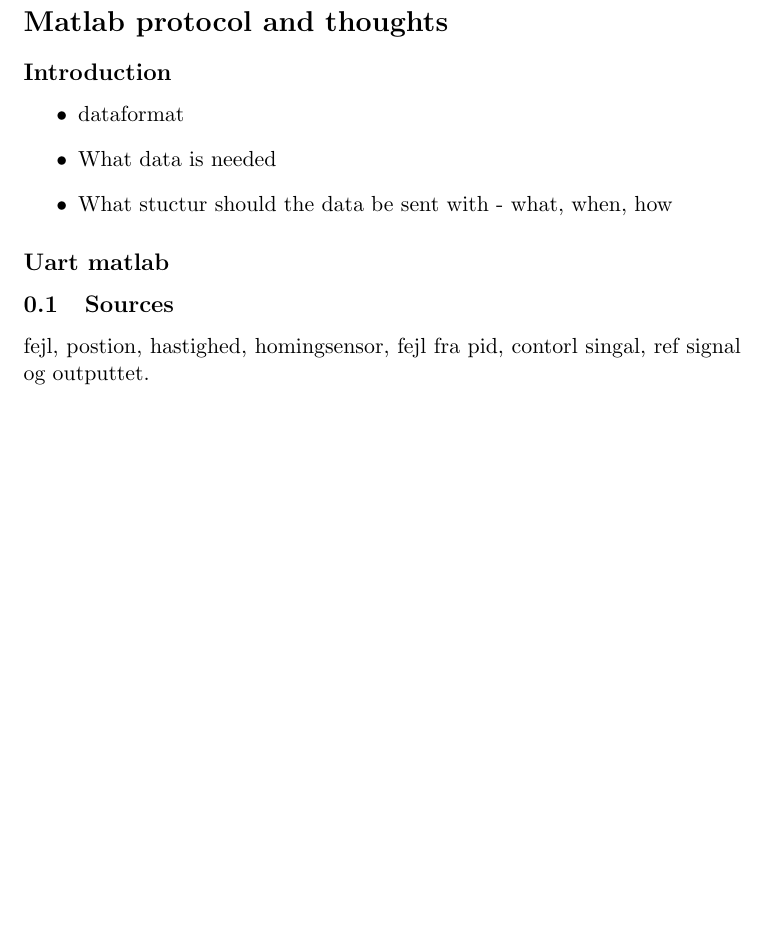
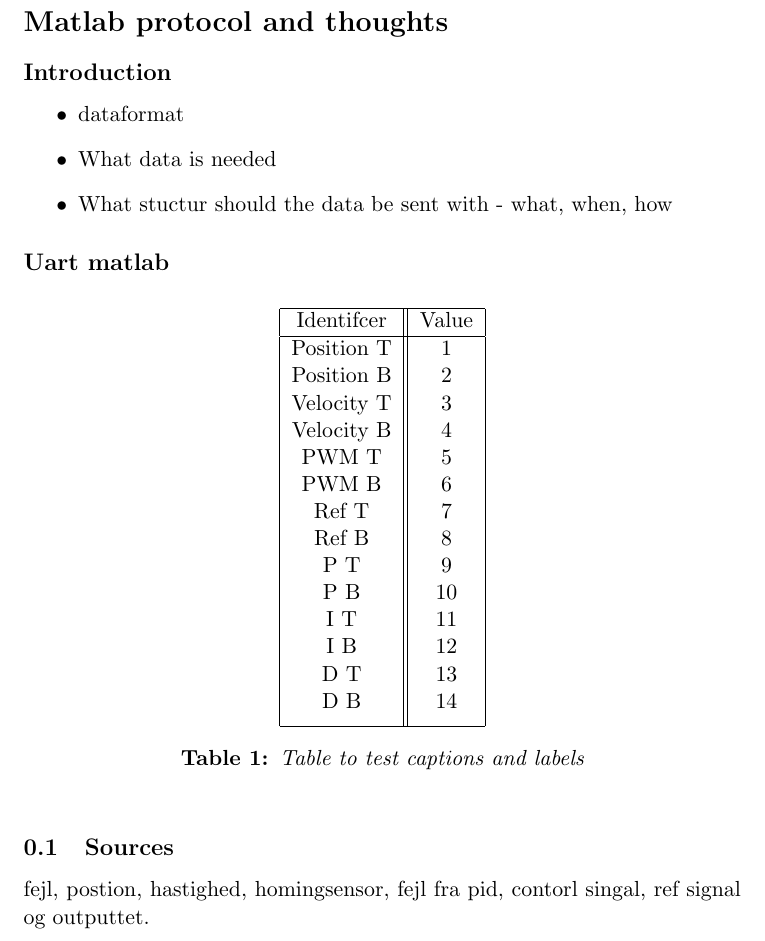
Before and after one commit to askebm/RB-SEM-4, a LaTeX document (journaler/matlab_protokol.tex): part of the page, cut so that both start at the same text, the shorter picture padded with empty space. Compiled offline with pdfLaTeX.

Commit message:
Matlab protocol updated with ids

```diff
--- a/journaler/matlab_protokol.tex
+++ b/journaler/matlab_protokol.tex
@@ -13,6 +13,32 @@
 
 \subsection*{Uart matlab}
 
+\begin{table}[h!]
+\centering
+\begin{tabular}{|c||c|}
+ \hline
+ Identifcer & Value \\
+ \hline
+ Position T & 1  \\
+ Position B & 2  \\
+ Velocity T & 3  \\
+ Velocity B & 4  \\
+ PWM T & 5 \\
+ PWM B & 6 \\
+ Ref T & 7 \\
+ Ref B & 8 \\
+ P T & 9 \\
+ P B & 10 \\
+ I T & 11 \\
+ I B & 12 \\
+ D T & 13 \\
+ D B & 14 \\ [1ex]
+ \hline
+\end{tabular}
+\caption{Table to test captions and labels}
+\label{table:1}
+\end{table}
+
 
 
 \subsection{Sources}
```
